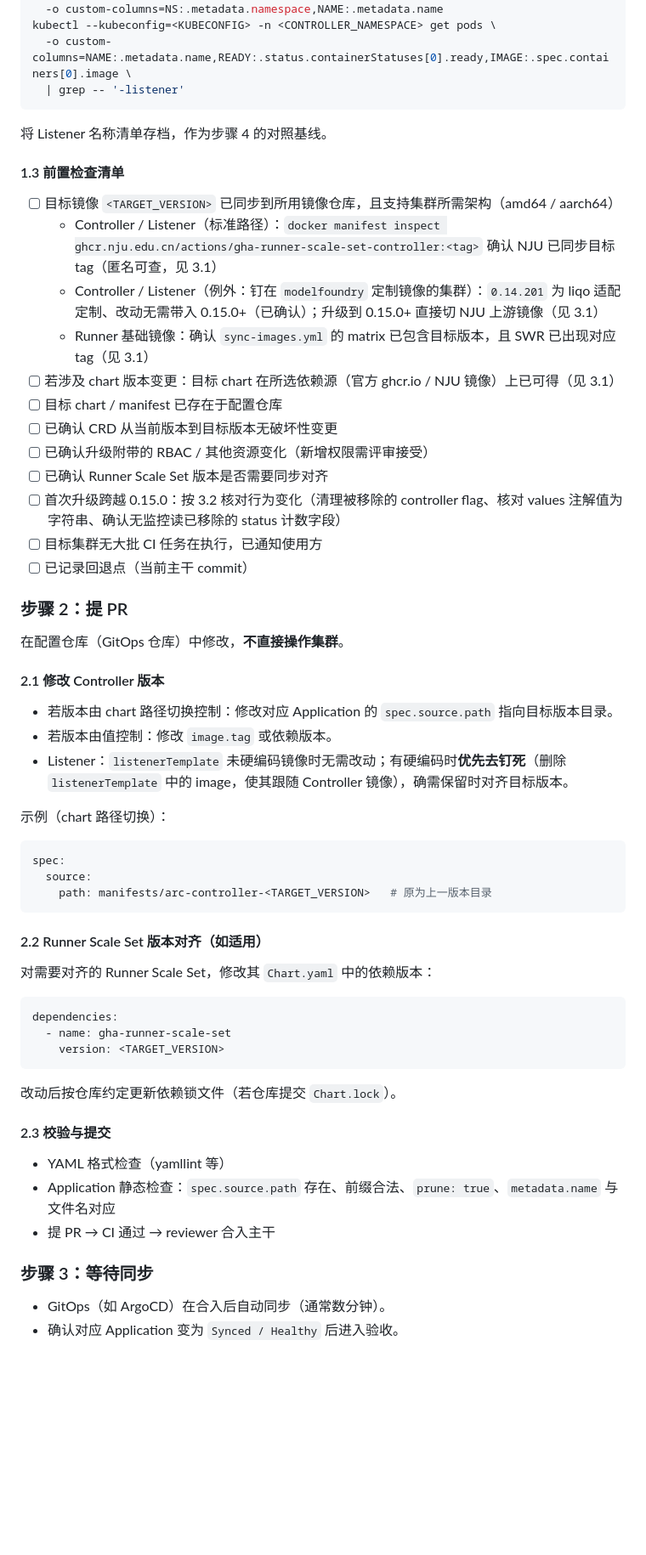
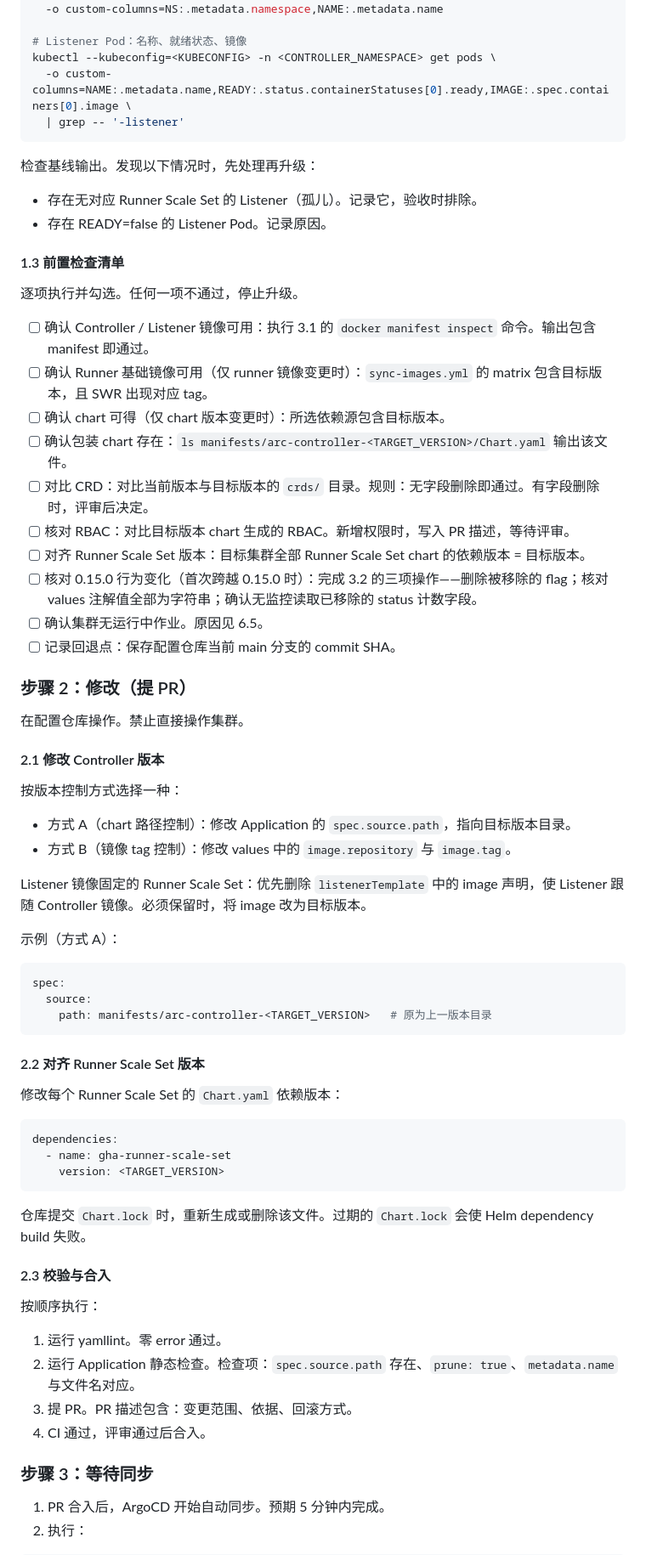
Before and after one commit to ascend-gha-runners/test, a Markdown page: docs/arc-controller-upgrade-sop.md, the part around one of its changes. Shown at 85% size. Rendered like a GitHub page; blank space fills up the shorter version.

````diff
--- a/docs/arc-controller-upgrade-sop.md
+++ b/docs/arc-controller-upgrade-sop.md
@@ -92,38 +138,44 @@ kubectl --kubeconfig=<KUBECONFIG> -n <CONTROLLER_NAMESPACE> get deploy <release>
 kubectl --kubeconfig=<KUBECONFIG> get autoscalinglisteners -A \
   -o custom-columns=NS:.metadata.namespace,NAME:.metadata.name
+
+# Listener Pod：名称、就绪状态、镜像
 kubectl --kubeconfig=<KUBECONFIG> -n <CONTROLLER_NAMESPACE> get pods \
   -o custom-columns=NAME:.metadata.name,READY:.status.containerStatuses[0].ready,IMAGE:.spec.containers[0].image \
   | grep -- '-listener'
 ```
 
-将 Listener 名称清单存档，作为步骤 4 的对照基线。
+检查基线输出。发现以下情况时，先处理再升级：
+- 存在无对应 Runner Scale Set 的 Listener（孤儿）。记录它，验收时排除。
+- 存在 READY=false 的 Listener Pod。记录原因。
 
 #### 1.3 前置检查清单
 
-- [ ] 目标镜像 `<TARGET_VERSION>` 已同步到所用镜像仓库，且支持集群所需架构（amd64 / aarch64）
-  - Controller / Listener（标准路径）：`docker manifest inspect ghcr.nju.edu.cn/actions/gha-runner-scale-set-controller:<tag>` 确认 NJU 已同步目标 tag（匿名可查，见 3.1）
-  - Controller / Listener（例外：钉在 `modelfoundry` 定制镜像的集群）：`0.14.201` 为 liqo 适配定制、改动无需带入 0.15.0+（已确认）；升级到 0.15.0+ 直接切 NJU 上游镜像（见 3.1）
-  - Runner 基础镜像：确认 `sync-images.yml` 的 matrix 已包含目标版本，且 SWR 已出现对应 tag（见 3.1）
-- [ ] 若涉及 chart 版本变更：目标 chart 在所选依赖源（官方 ghcr.io / NJU 镜像）上已可得（见 3.1）
-- [ ] 目标 chart / manifest 已存在于配置仓库
-- [ ] 已确认 CRD 从当前版本到目标版本无破坏性变更
-- [ ] 已确认升级附带的 RBAC / 其他资源变化（新增权限需评审接受）
-- [ ] 已确认 Runner Scale Set 版本是否需要同步对齐
-- [ ] 首次升级跨越 0.15.0：按 3.2 核对行为变化（清理被移除的 controller flag、核对 values 注解值为字符串、确认无监控读已移除的 status 计数字段）
-- [ ] 目标集群无大批 CI 任务在执行，已通知使用方
-- [ ] 已记录回退点（当前主干 commit）
+逐项执行并勾选。任何一项不通过，停止升级。
 
-### 步骤 2：提 PR
+- [ ] 确认 Controller / Listener 镜像可用：执行 3.1 的 `docker manifest inspect` 命令。输出包含 manifest 即通过。
+- [ ] 确认 Runner 基础镜像可用（仅 runner 镜像变更时）：`sync-images.yml` 的 matrix 包含目标版本，且 SWR 出现对应 tag。
+- [ ] 确认 chart 可得（仅 chart 版本变更时）：所选依赖源包含目标版本。
+- [ ] 确认包装 chart 存在：`ls manifests/arc-controller-<TARGET_VERSION>/Chart.yaml` 输出该文件。
+- [ ] 对比 CRD：对比当前版本与目标版本的 `crds/` 目录。规则：无字段删除即通过。有字段删除时，评审后决定。
+- [ ] 核对 RBAC：对比目标版本 chart 生成的 RBAC。新增权限时，写入 PR 描述，等待评审。
+- [ ] 对齐 Runner Scale Set 版本：目标集群全部 Runner Scale Set chart 的依赖版本 = 目标版本。
+- [ ] 核对 0.15.0 行为变化（首次跨越 0.15.0 时）：完成 3.2 的三项操作——删除被移除的 flag；核对 values 注解值全部为字符串；确认无监控读取已移除的 status 计数字段。
+- [ ] 确认集群无运行中作业。原因见 6.5。
+- [ ] 记录回退点：保存配置仓库当前 main 分支的 commit SHA。
 
-在配置仓库（GitOps 仓库）中修改，**不直接操作集群**。
+### 步骤 2：修改（提 PR）
+
+在配置仓库操作。禁止直接操作集群。
 
 #### 2.1 修改 Controller 版本
 
-- 若版本由 chart 路径切换控制：修改对应 Application 的 `spec.source.path` 指向目标版本目录。
-- 若版本由值控制：修改 `image.tag` 或依赖版本。
-- Listener：`listenerTemplate` 未硬编码镜像时无需改动；有硬编码时**优先去钉死**（删除 `listenerTemplate` 中的 image，使其跟随 Controller 镜像），确需保留时对齐目标版本。
+按版本控制方式选择一种：
+- 方式 A（chart 路径控制）：修改 Application 的 `spec.source.path`，指向目标版本目录。
+- 方式 B（镜像 tag 控制）：修改 values 中的 `image.repository` 与 `image.tag`。
 
-示例（chart 路径切换）：
+Listener 镜像固定的 Runner Scale Set：优先删除 `listenerTemplate` 中的 image 声明，使 Listener 跟随 Controller 镜像。必须保留时，将 image 改为目标版本。
+
+示例（方式 A）：
 
 ```yaml
 spec:
@@ -131,9 +183,9 @@ spec:
     path: manifests/arc-controller-<TARGET_VERSION>   # 原为上一版本目录
 ```
 
-#### 2.2 Runner Scale Set 版本对齐（如适用）
+#### 2.2 对齐 Runner Scale Set 版本
 
-对需要对齐的 Runner Scale Set，修改其 `Chart.yaml` 中的依赖版本：
+修改每个 Runner Scale Set 的 `Chart.yaml` 依赖版本：
 
 ```yaml
 dependencies:
@@ -141,16 +193,18 @@ dependencies:
     version: <TARGET_VERSION>
 ```
 
-改动后按仓库约定更新依赖锁文件（若仓库提交 `Chart.lock`）。
+仓库提交 `Chart.lock` 时，重新生成或删除该文件。过期的 `Chart.lock` 会使 Helm dependency build 失败。
 
-#### 2.3 校验与提交
+#### 2.3 校验与合入
 
-- YAML 格式检查（yamllint 等）
-- Application 静态检查：`spec.source.path` 存在、前缀合法、`prune: true`、`metadata.name` 与文件名对应
-- 提 PR → CI 通过 → reviewer 合入主干
+按顺序执行：
+1. 运行 yamllint。零 error 通过。
+2. 运行 Application 静态检查。检查项：`spec.source.path` 存在、`prune: true`、`metadata.name` 与文件名对应。
+3. 提 PR。PR 描述包含：变更范围、依据、回滚方式。
+4. CI 通过，评审通过后合入。
 
 ### 步骤 3：等待同步
 
-- GitOps（如 ArgoCD）在合入后自动同步（通常数分钟）。
-- 确认对应 Application 变为 `Synced / Healthy` 后进入验收。
+1. PR 合入后，ArgoCD 开始自动同步。预期 5 分钟内完成。
+2. 执行：
 
````
Also changed, not shown: other parts of docs/arc-controller-upgrade-sop.md (+140 -77 lines).
